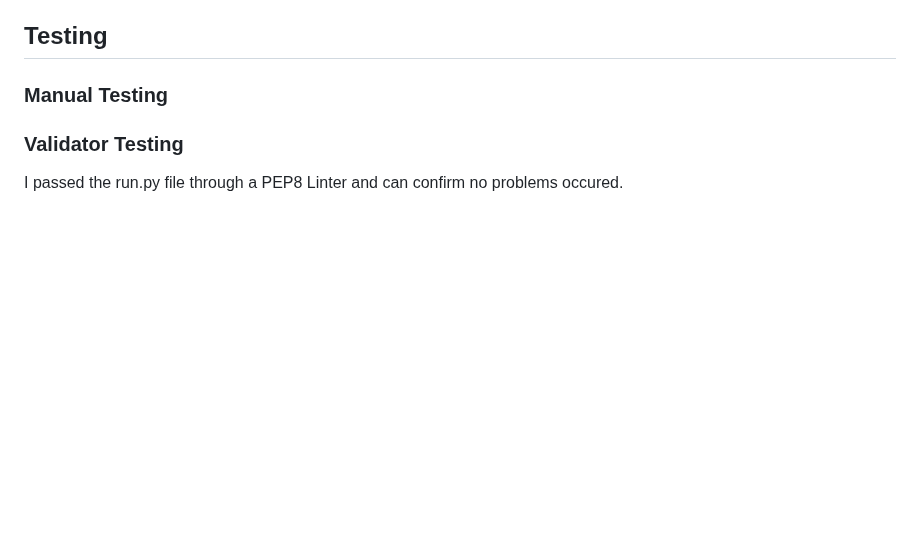
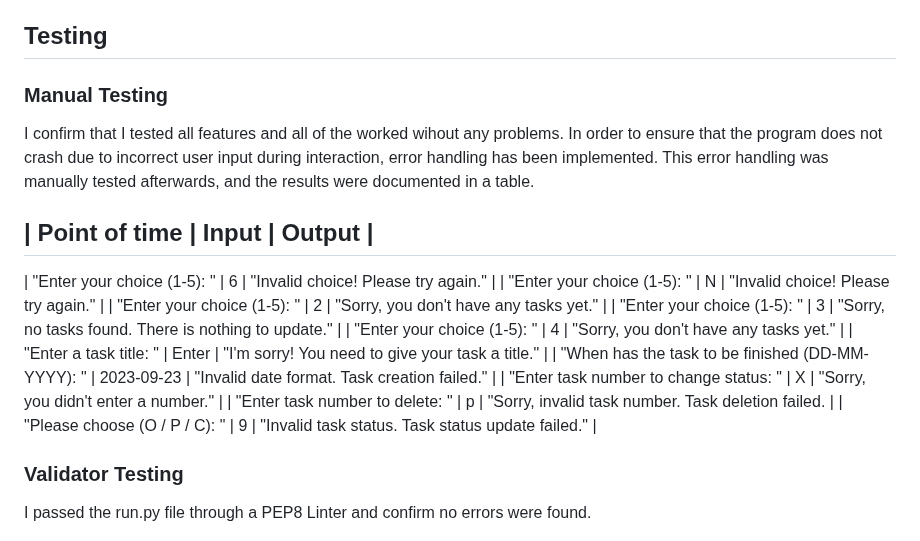
Before and after one commit to Code-Institute-Submissions/daily-task-manager, a Markdown page: README.md, the part around the change. GitHub-like rendering; blank space fills up the shorter version.

```diff
--- a/README.md
+++ b/README.md
@@ -60,8 +60,25 @@ When selecting the "Delete A Task" option, the program will verify if there are
 
 ### Manual Testing
 
+I confirm that I tested all features and all of the worked wihout any problems. In order to ensure that the program does not crash due to incorrect user input during interaction, error handling has been implemented. This error handling was manually tested afterwards, and the results were documented in a table.
+
+|                  Point of time                    |    Input   |                          Output                      |
+-------------------------------------------------------------------------------------------------------------------------
+|            "Enter your choice (1-5): "            |      6     |            "Invalid choice! Please try again."       |
+|            "Enter your choice (1-5): "            |      N     |            "Invalid choice! Please try again."       |
+|            "Enter your choice (1-5): "            |      2     |           "Sorry, you don't have any tasks yet."     |
+|            "Enter your choice (1-5): "            |      3     | "Sorry, no tasks found. There is nothing to update." |
+|            "Enter your choice (1-5): "            |      4     |         "Sorry, you don't have any tasks yet."       |
+|              "Enter a task title: "               |    Enter   |   "I'm sorry! You need to give your task a title."   |
+| "When has the task to be finished (DD-MM-YYYY): " | 2023-09-23 |      "Invalid date format. Task creation failed."    |
+|       "Enter task number to change status: "      |      X     |           "Sorry, you didn't enter a number."        |
+|       "Enter task number to delete: "             |      p     |  "Sorry, invalid task number. Task deletion failed.  |
+|        "Please choose (O / P / C): "              |      9     |   "Invalid task status. Task status update failed."  |
+
+
+
 ### Validator Testing
 
-I passed the run.py file through a PEP8 Linter and can confirm no problems occured.
+I passed the run.py file through a PEP8 Linter and confirm no errors were found.
 
 ![PEP8 Linter](images/python-linter.jpeg)
```
